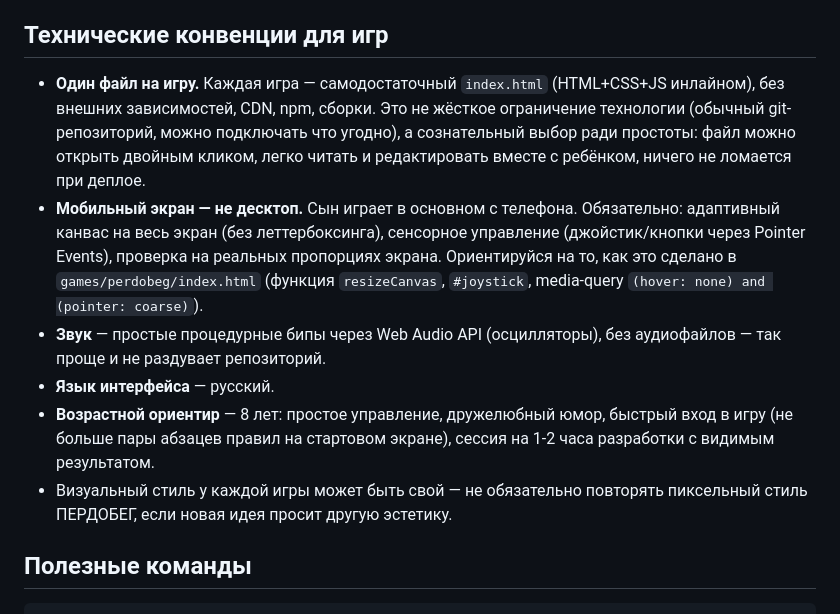
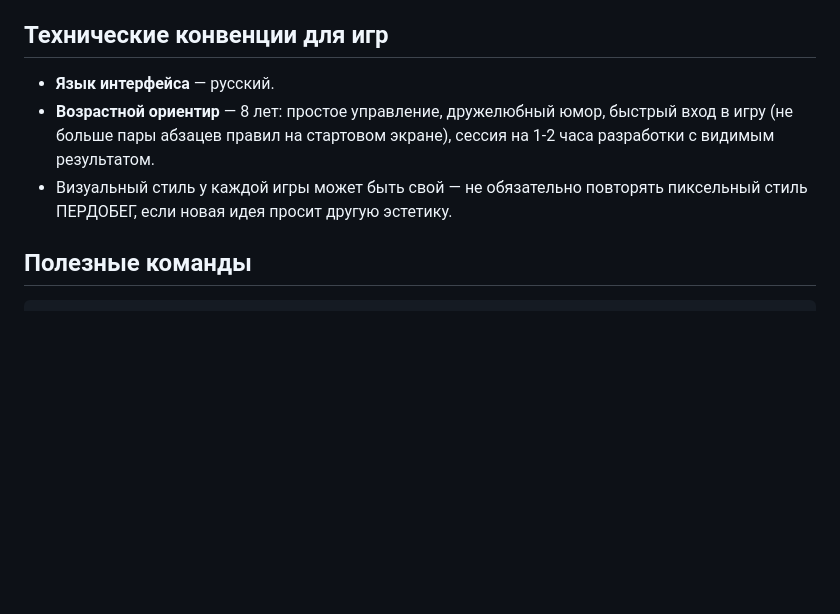
Before and after one commit to 0811Dmitry/games, a Markdown page: CLAUDE.md, the part around the change. GitHub-like rendering; blank space fills up the shorter version.

Commit message:
Trim technical conventions in CLAUDE.md

```diff
--- a/CLAUDE.md
+++ b/CLAUDE.md
@@ -56,24 +56,11 @@ games/
 
 ## Технические конвенции для игр
 
-- **Один файл на игру.** Каждая игра — самодостаточный `index.html` (HTML+CSS+JS инлайном),
-  без внешних зависимостей, CDN, npm, сборки. Это не жёсткое ограничение технологии (обычный
-  git-репозиторий, можно подключать что угодно), а сознательный выбор ради простоты: файл
-  можно открыть двойным кликом, легко читать и редактировать вместе с ребёнком, ничего не
-  ломается при деплое.
-- **Мобильный экран — не десктоп.** Сын играет в основном с телефона. Обязательно: адаптивный
-  канвас на весь экран (без леттербоксинга), сенсорное управление (джойстик/кнопки через
-  Pointer Events), проверка на реальных пропорциях экрана. Ориентируйся на то, как это сделано
-  в `games/perdobeg/index.html` (функция `resizeCanvas`, `#joystick`, media-query
-  `(hover: none) and (pointer: coarse)`).
-- **Звук** — простые процедурные бипы через Web Audio API (осцилляторы), без аудиофайлов —
-  так проще и не раздувает репозиторий.
 - **Язык интерфейса** — русский.
 - **Возрастной ориентир** — 8 лет: простое управление, дружелюбный юмор, быстрый вход в игру
   (не больше пары абзацев правил на стартовом экране), сессия на 1-2 часа разработки с
   видимым результатом.
-- Визуальный стиль у каждой игры может быть свой — не обязательно повторять пиксельный
-  стиль ПЕРДОБЕГ, если новая идея просит другую эстетику.
+- Визуальный стиль у каждой игры может быть свой — не обязательно повторять пиксельный стиль ПЕРДОБЕГ, если новая идея просит другую эстетику.
 
 ## Полезные команды
 
```
